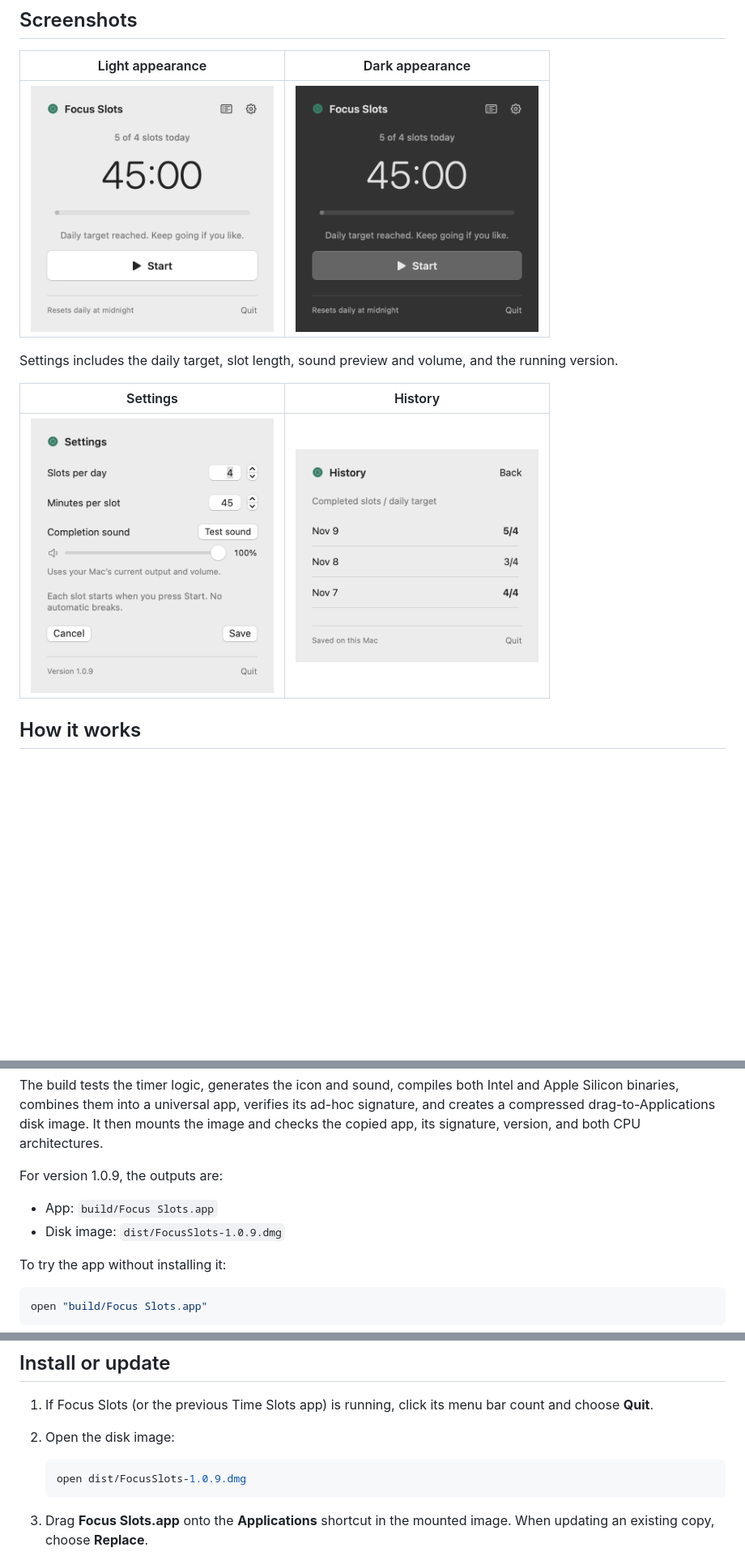
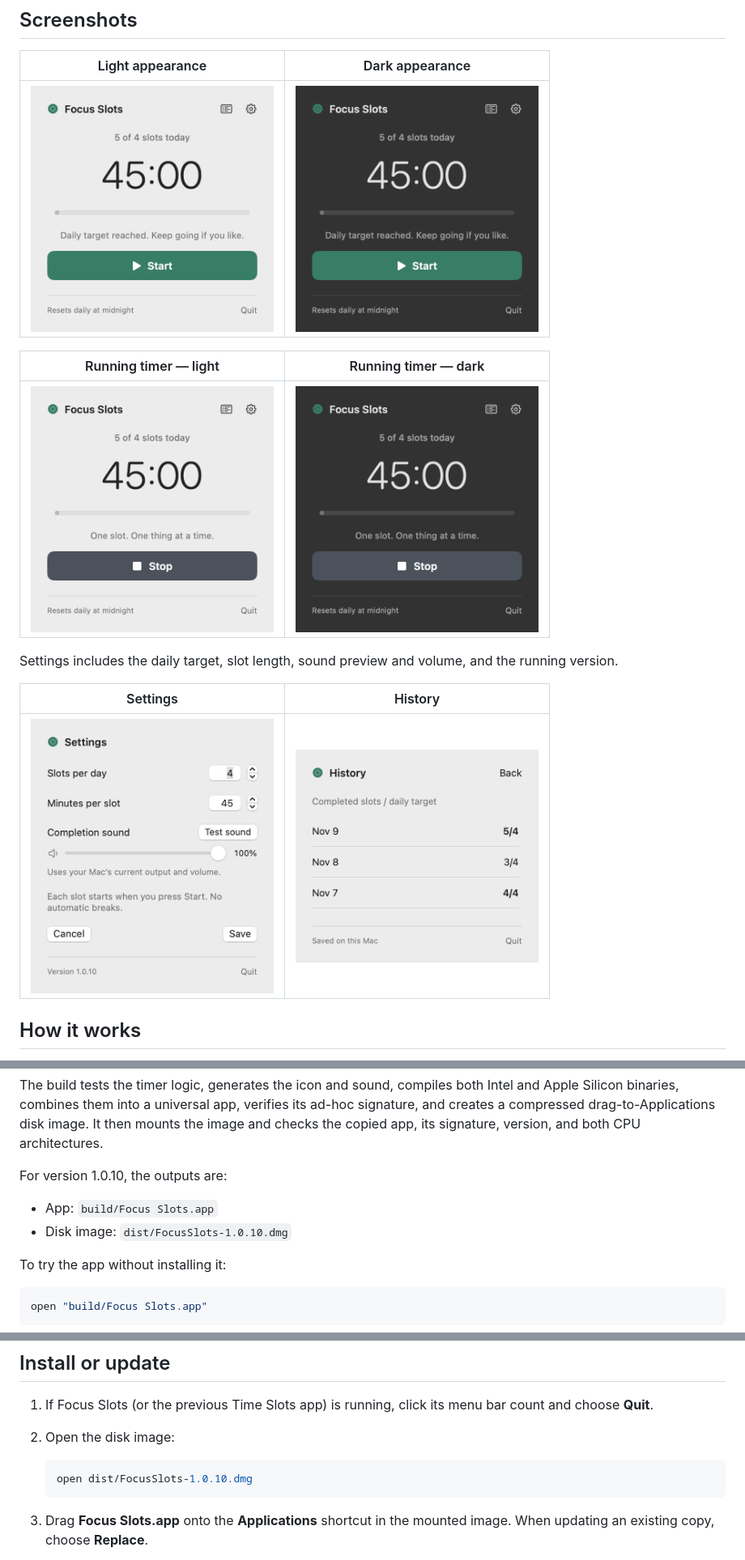
Before and after one commit to ruslansavenok/focus-slots, a Markdown page: README.md, 3 parts joined by grey strips. Shown at 81% size. Drawn GitHub-style; pictures changed too: screenshots/running-dark.png (added), screenshots/running-light.png (added), screenshots/settings.png; blank space fills up the shorter version.

Commit message:
Draw explicit high-contrast Start and Stop buttons

````diff
--- a/README.md
+++ b/README.md
@@ -8,6 +8,10 @@ A simple native macOS menu bar app for manually started focus sessions. Set a da
 | --- | --- |
 | <img src="screenshots/timer-light.png" alt="Focus Slots timer in light appearance" width="300"> | <img src="screenshots/timer-dark.png" alt="Focus Slots timer in dark appearance" width="300"> |
 
+| Running timer — light | Running timer — dark |
+| --- | --- |
+| <img src="screenshots/running-light.png" alt="Running timer with visible Stop text and icon in light mode" width="300"> | <img src="screenshots/running-dark.png" alt="Running timer with visible Stop text and icon in dark mode" width="300"> |
+
 Settings includes the daily target, slot length, sound preview and volume, and the running version.
 
 | Settings | History |
@@ -58,10 +62,10 @@ bash build.sh
 
 The build tests the timer logic, generates the icon and sound, compiles both Intel and Apple Silicon binaries, combines them into a universal app, verifies its ad-hoc signature, and creates a compressed drag-to-Applications disk image. It then mounts the image and checks the copied app, its signature, version, and both CPU architectures.
 
-For version 1.0.9, the outputs are:
+For version 1.0.10, the outputs are:
 
 - App: `build/Focus Slots.app`
-- Disk image: `dist/FocusSlots-1.0.9.dmg`
+- Disk image: `dist/FocusSlots-1.0.10.dmg`
 
 To try the app without installing it:
 
@@ -77,7 +81,7 @@ Quit any already-running copy before opening another build. Build files and disk
 2. Open the disk image:
 
    ```bash
-   open dist/FocusSlots-1.0.9.dmg
+   open dist/FocusSlots-1.0.10.dmg
    ```
 
 3. Drag **Focus Slots.app** onto the **Applications** shortcut in the mounted image. When updating an existing copy, choose **Replace**.
````
Also changed, not shown: other parts of README.md (+4 -2 lines), 3 other files.
